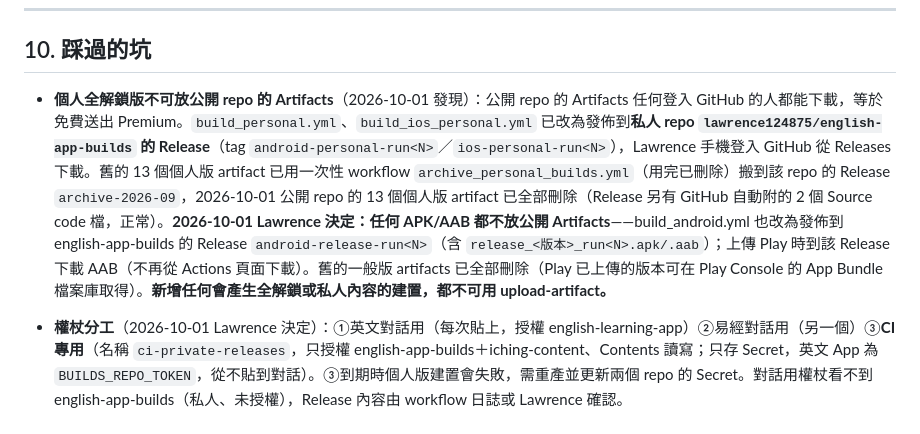
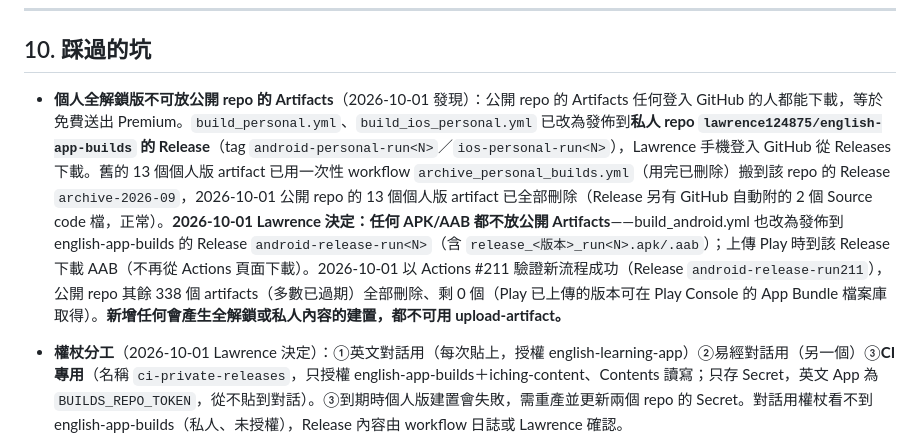
Before and after one commit to lawrence124875/english-learning-app, a Markdown page: HANDOFF.md, the part around the change. GitHub-like rendering.

Commit message:
HANDOFF：#211 驗證私人 Release 流程、公開 artifacts 清空 [skip ci]

```diff
--- a/HANDOFF.md
+++ b/HANDOFF.md
@@ -180,7 +180,7 @@ docs/                          GitHub Pages：隱私權政策、app-ads.txt（
 
 ## 10. 踩過的坑
 
-- **個人全解鎖版不可放公開 repo 的 Artifacts**（2026-10-01 發現）：公開 repo 的 Artifacts 任何登入 GitHub 的人都能下載，等於免費送出 Premium。`build_personal.yml`、`build_ios_personal.yml` 已改為發佈到**私人 repo `lawrence124875/english-app-builds` 的 Release**（tag `android-personal-run<N>`／`ios-personal-run<N>`），Lawrence 手機登入 GitHub 從 Releases 下載。舊的 13 個個人版 artifact 已用一次性 workflow `archive_personal_builds.yml`（用完已刪除）搬到該 repo 的 Release `archive-2026-09`，2026-10-01 公開 repo 的 13 個個人版 artifact 已全部刪除（Release 另有 GitHub 自動附的 2 個 Source code 檔，正常）。**2026-10-01 Lawrence 決定：任何 APK/AAB 都不放公開 Artifacts**——build_android.yml 也改為發佈到 english-app-builds 的 Release `android-release-run<N>`（含 `release_<版本>_run<N>.apk/.aab`）；上傳 Play 時到該 Release 下載 AAB（不再從 Actions 頁面下載）。舊的一般版 artifacts 已全部刪除（Play 已上傳的版本可在 Play Console 的 App Bundle 檔案庫取得）。**新增任何會產生全解鎖或私人內容的建置，都不可用 upload-artifact。**
+- **個人全解鎖版不可放公開 repo 的 Artifacts**（2026-10-01 發現）：公開 repo 的 Artifacts 任何登入 GitHub 的人都能下載，等於免費送出 Premium。`build_personal.yml`、`build_ios_personal.yml` 已改為發佈到**私人 repo `lawrence124875/english-app-builds` 的 Release**（tag `android-personal-run<N>`／`ios-personal-run<N>`），Lawrence 手機登入 GitHub 從 Releases 下載。舊的 13 個個人版 artifact 已用一次性 workflow `archive_personal_builds.yml`（用完已刪除）搬到該 repo 的 Release `archive-2026-09`，2026-10-01 公開 repo 的 13 個個人版 artifact 已全部刪除（Release 另有 GitHub 自動附的 2 個 Source code 檔，正常）。**2026-10-01 Lawrence 決定：任何 APK/AAB 都不放公開 Artifacts**——build_android.yml 也改為發佈到 english-app-builds 的 Release `android-release-run<N>`（含 `release_<版本>_run<N>.apk/.aab`）；上傳 Play 時到該 Release 下載 AAB（不再從 Actions 頁面下載）。2026-10-01 以 Actions #211 驗證新流程成功（Release `android-release-run211`），公開 repo 其餘 338 個 artifacts（多數已過期）全部刪除、剩 0 個（Play 已上傳的版本可在 Play Console 的 App Bundle 檔案庫取得）。**新增任何會產生全解鎖或私人內容的建置，都不可用 upload-artifact。**
 - **權杖分工**（2026-10-01 Lawrence 決定）：①英文對話用（每次貼上，授權 english-learning-app）②易經對話用（另一個）③**CI 專用**（名稱 `ci-private-releases`，只授權 english-app-builds＋iching-content、Contents 讀寫；只存 Secret，英文 App 為 `BUILDS_REPO_TOKEN`，從不貼到對話）。③到期時個人版建置會失敗，需重產並更新兩個 repo 的 Secret。對話用權杖看不到 english-app-builds（私人、未授權），Release 內容由 workflow 日誌或 Lawrence 確認。
 
 - **MainActivity 必須是 singleTask**（第十四版）：singleTop 時點通知會建立第二個 MainActivity，與 AudioServiceActivity 共用的快取 FlutterEngine 被舊實例拆離 → 畫面停住。`patch_main_activity.sh` 負責設定，不要拿掉。
```
